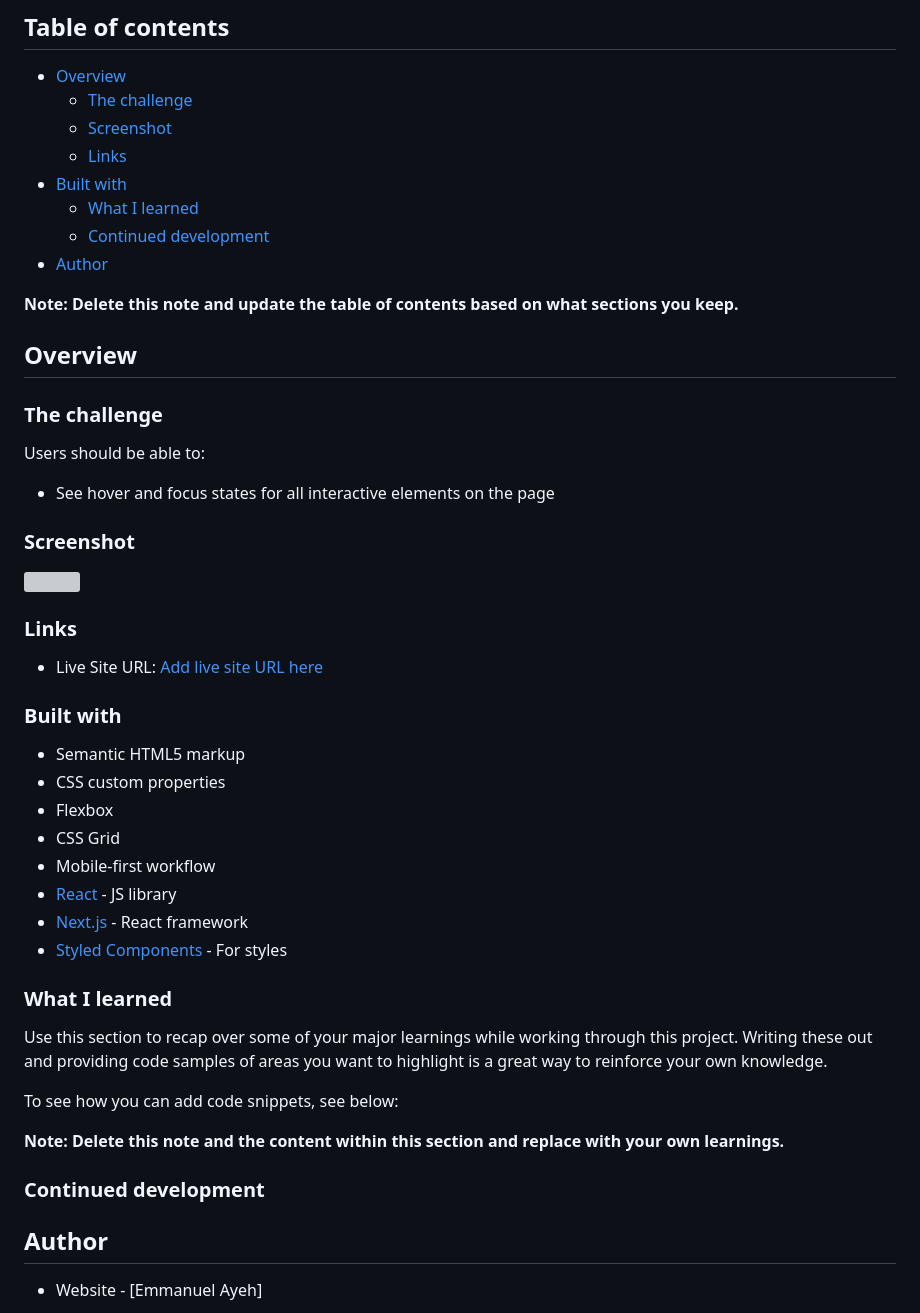
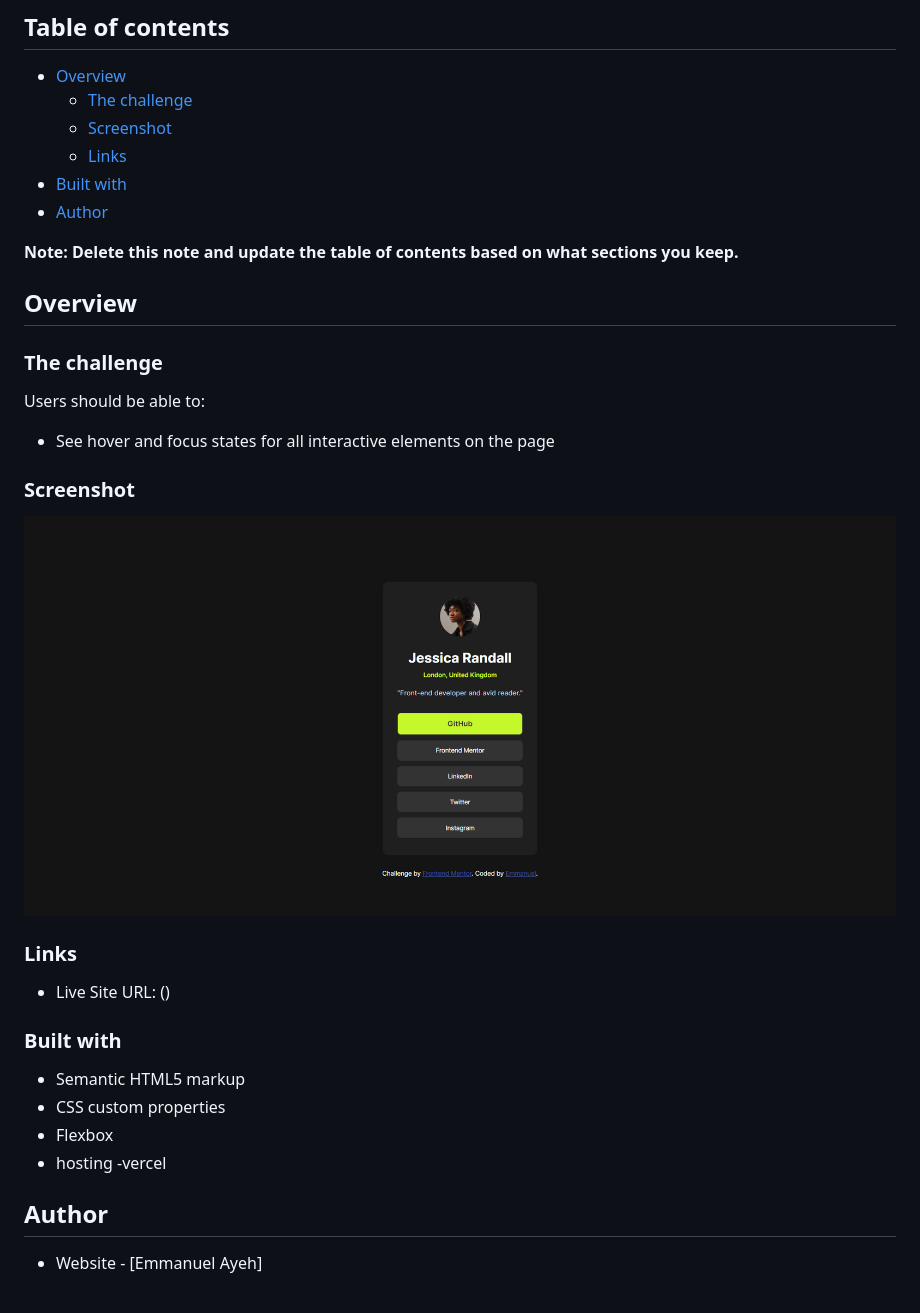
Before and after one commit to AyehDev/Social-Links-Card, a Markdown page: README.md, the part around the change. Rendered like a GitHub page; pictures changed too: assets/images/Screenshot 2025-07-31 220730.png (added); grey boxes are pictures that could not be loaded.

Commit message:
Update README and add new screenshot
Replaced the screenshot in the README with a new image and updated sections for clarity. Removed unused sections and added the new screenshot file to assets/images.

```diff
--- a/README.md
+++ b/README.md
@@ -9,8 +9,6 @@ This is a solution to the [Social links profile challenge on Frontend Mentor](ht
   - [Screenshot](#screenshot)
   - [Links](#links)
 - [Built with](#built-with)
-  - [What I learned](#what-i-learned)
-  - [Continued development](#continued-development)
 - [Author](#author)
 
 
@@ -26,13 +24,13 @@ Users should be able to:
 
 ### Screenshot
 
-![](./screenshot.jpg)
+![](./assets/images/Screenshot%202025-07-31%20220730.png)
 
 
 
 ### Links
 
-- Live Site URL: [Add live site URL here](https://your-live-site-url.com)
+- Live Site URL: ()
 
 
 ### Built with
@@ -40,30 +38,8 @@ Users should be able to:
 - Semantic HTML5 markup
 - CSS custom properties
 - Flexbox
-- CSS Grid
-- Mobile-first workflow
-- [React](https://reactjs.org/) - JS library
-- [Next.js](https://nextjs.org/) - React framework
-- [Styled Components](https://styled-components.com/) - For styles
-
-
-
-### What I learned
-
-Use this section to recap over some of your major learnings while working through this project. Writing these out and providing code samples of areas you want to highlight is a great way to reinforce your own knowledge.
-
-To see how you can add code snippets, see below:
-
-
-
-
-
-**Note: Delete this note and the content within this section and replace with your own learnings.**
-
-### Continued development
-
-
-
+- hosting
+  -vercel
 
 
 ## Author
```
